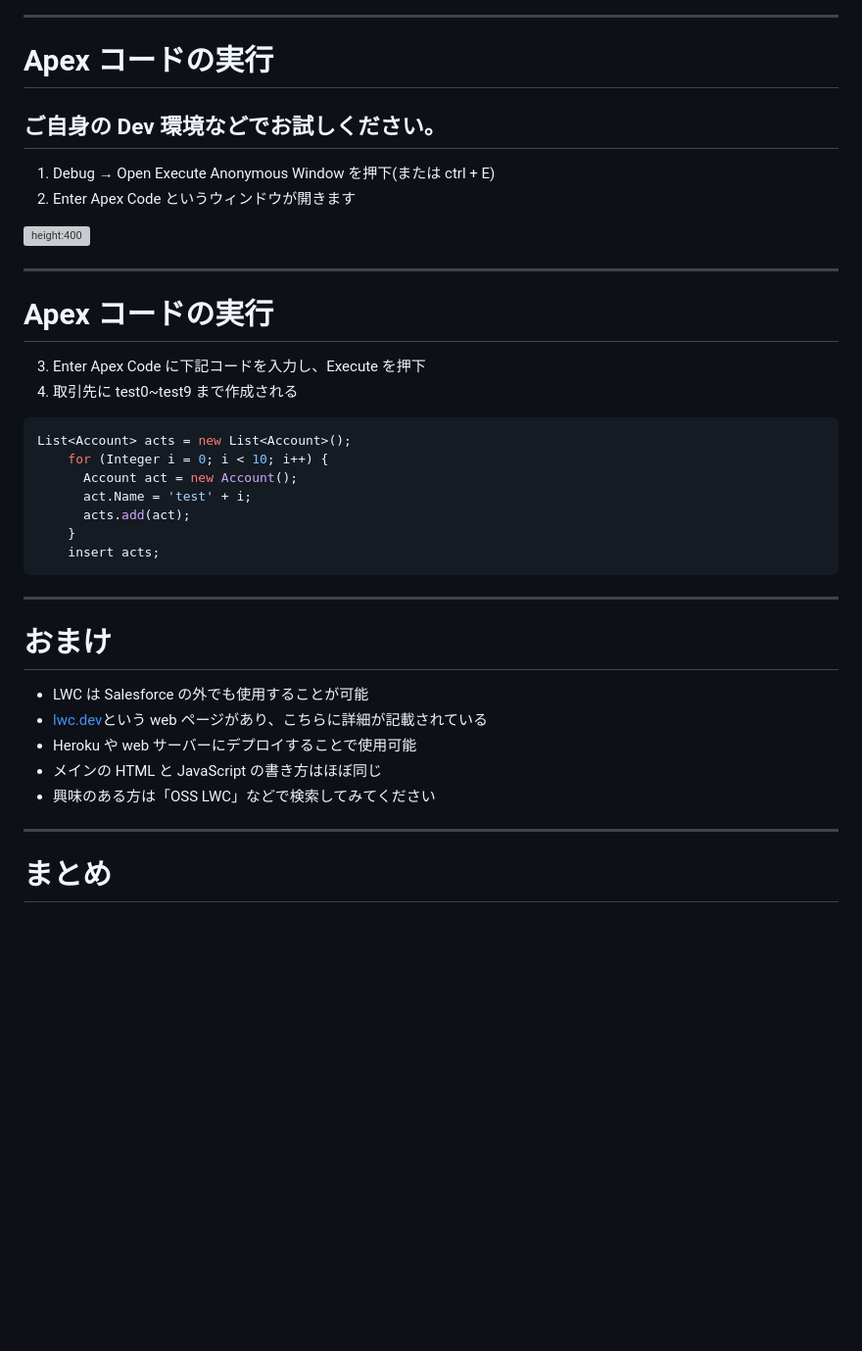
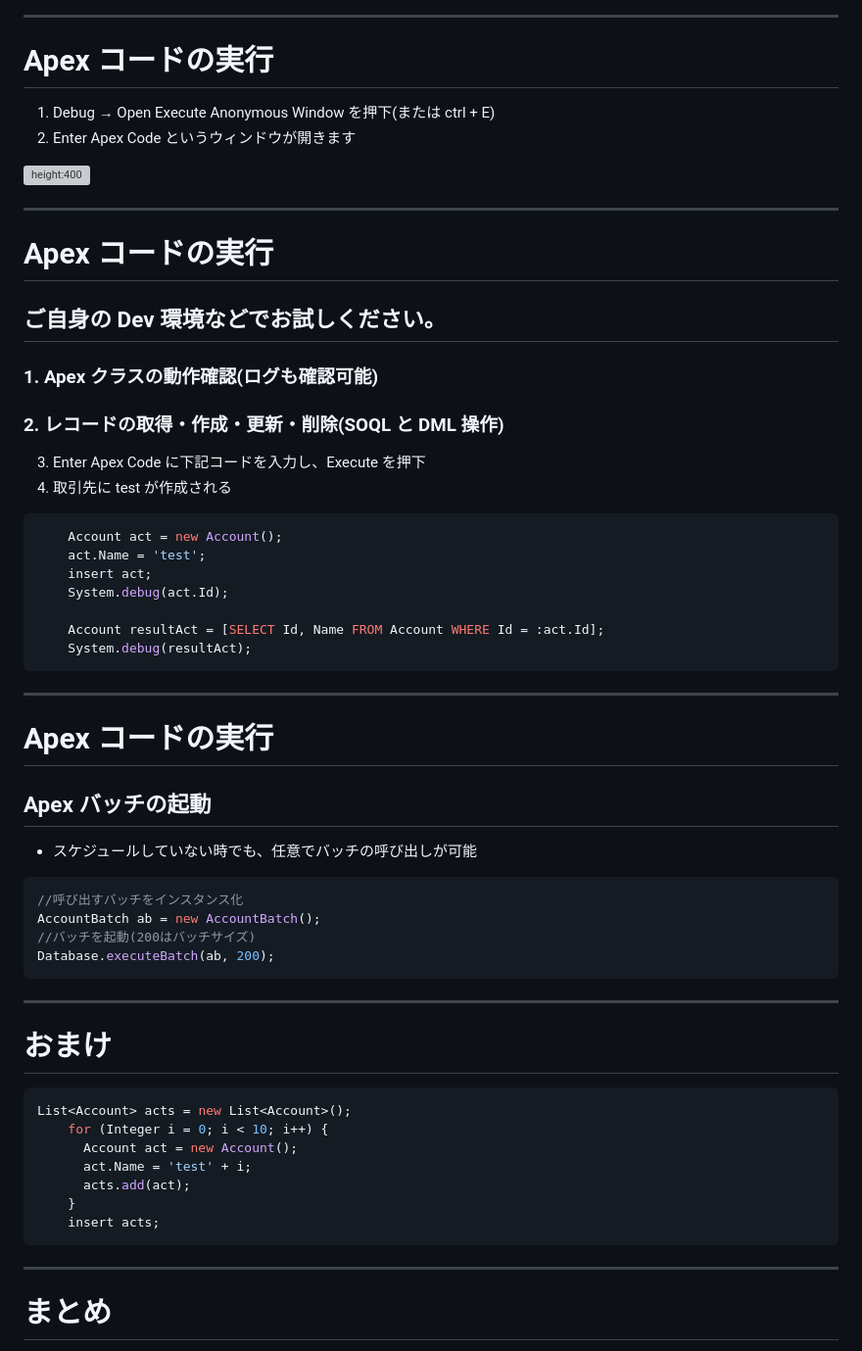
Before and after one commit to tkonishi5515/Developer_Console, a Markdown page: contents/ja/index.md, the part around the change. Shown: that part at 98% size. Rendered like a GitHub page; blank space fills up the shorter version; grey boxes are pictures that could not be loaded.

Commit message:
add:バッチの起動方法を追加

````diff
--- a/contents/ja/index.md
+++ b/contents/ja/index.md
@@ -195,8 +195,6 @@ theme: freud
 
 # Apex コードの実行
 
-## ご自身の Dev 環境などでお試しください。
-
 1. Debug → Open Execute Anonymous Window を押下(または ctrl + E)
 2. Enter Apex Code というウィンドウが開きます
 
@@ -206,8 +204,43 @@ theme: freud
 
 # Apex コードの実行
 
+## ご自身の Dev 環境などでお試しください。
+
+### 1. Apex クラスの動作確認(ログも確認可能)
+
+### 2. レコードの取得・作成・更新・削除(SOQL と DML 操作)
+
 3. Enter Apex Code に下記コードを入力し、Execute を押下
-4. 取引先に test0~test9 まで作成される
+4. 取引先に test が作成される
+
+```Java
+    Account act = new Account();
+    act.Name = 'test';
+    insert act;
+    System.debug(act.Id);
+
+    Account resultAct = [SELECT Id, Name FROM Account WHERE Id = :act.Id];
+    System.debug(resultAct);
+```
+
+---
+
+# Apex コードの実行
+
+## Apex バッチの起動
+
+- スケジュールしていない時でも、任意でバッチの呼び出しが可能
+
+```java
+//呼び出すバッチをインスタンス化
+AccountBatch ab = new AccountBatch();
+//バッチを起動(200はバッチサイズ)
+Database.executeBatch(ab, 200);
+```
+
+---
+
+# おまけ
 
 ```Java
 List<Account> acts = new List<Account>();
@@ -221,16 +254,6 @@ List<Account> acts = new List<Account>();
 
 ---
 
-# おまけ
-
-- LWC は Salesforce の外でも使用することが可能
-- [lwc.dev](https://lwc.dev/)という web ページがあり、こちらに詳細が記載されている
-- Heroku や web サーバーにデプロイすることで使用可能
-- メインの HTML と JavaScript の書き方はほぼ同じ
-- 興味のある方は「OSS LWC」などで検索してみてください
-
----
-
 # まとめ
 
 - Aura と LWC の違いはさまざまあるが、基本 LWC を使用しよう
````
